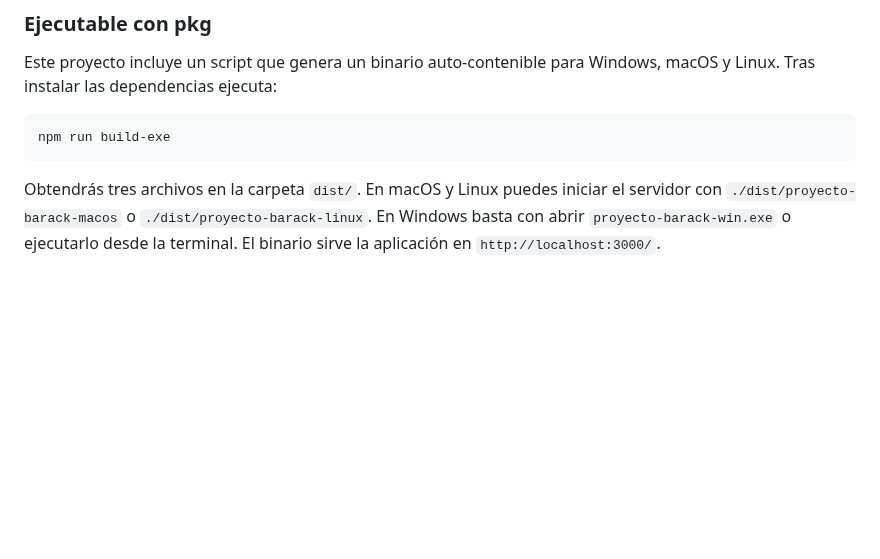
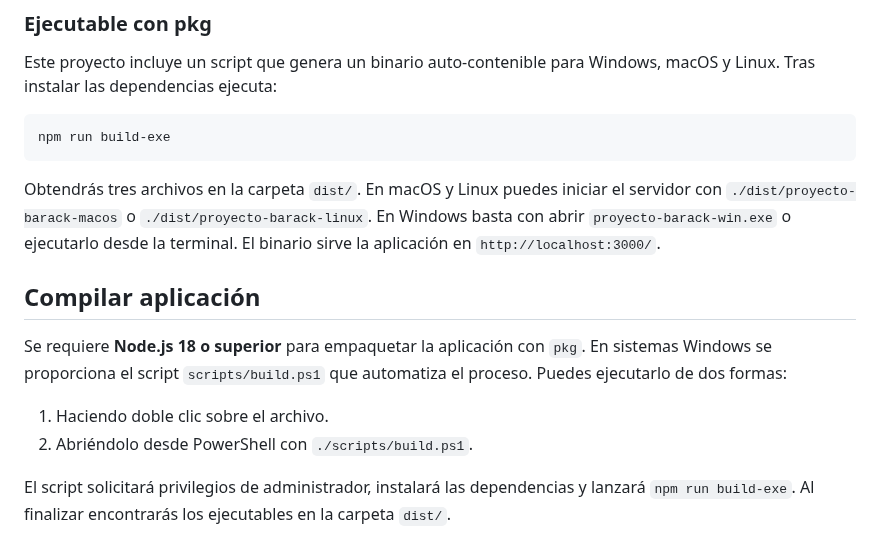
Before and after one commit to facussc24/Proyecto-barack, a Markdown page: README.md, the part around the change. GitHub-like rendering; blank space fills up the shorter version.

Commit message:
docs: add build instructions

````diff
--- a/README.md
+++ b/README.md
@@ -149,3 +149,17 @@ npm run build-exe
 ```
 
 Obtendrás tres archivos en la carpeta `dist/`. En macOS y Linux puedes iniciar el servidor con `./dist/proyecto-barack-macos` o `./dist/proyecto-barack-linux`. En Windows basta con abrir `proyecto-barack-win.exe` o ejecutarlo desde la terminal. El binario sirve la aplicación en `http://localhost:3000/`.
+
+
+## Compilar aplicación
+
+Se requiere **Node.js 18 o superior** para empaquetar la aplicación con `pkg`.
+En sistemas Windows se proporciona el script `scripts/build.ps1` que automatiza
+el proceso. Puedes ejecutarlo de dos formas:
+
+1. Haciendo doble clic sobre el archivo.
+2. Abriéndolo desde PowerShell con `./scripts/build.ps1`.
+
+El script solicitará privilegios de administrador, instalará las dependencias y
+lanzará `npm run build-exe`. Al finalizar encontrarás los ejecutables en la
+carpeta `dist/`.
````
